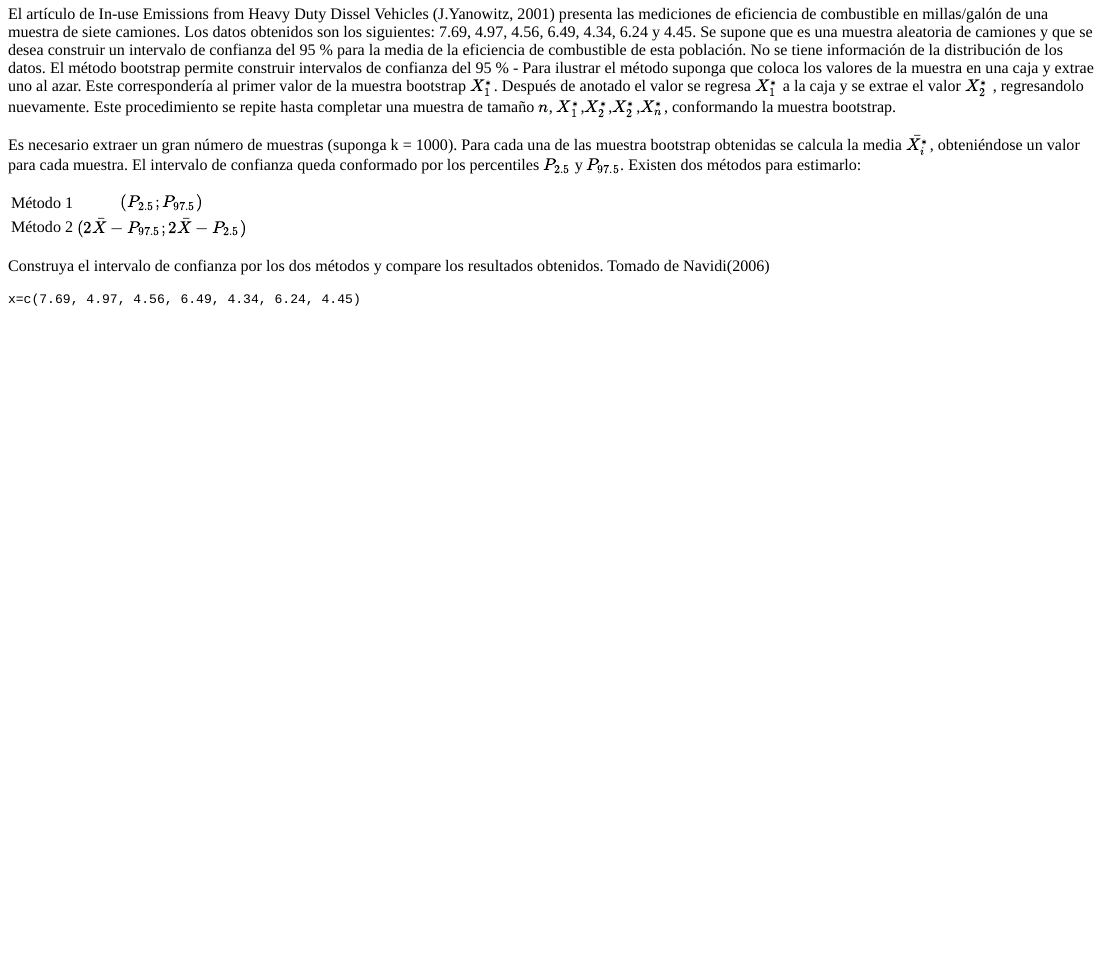
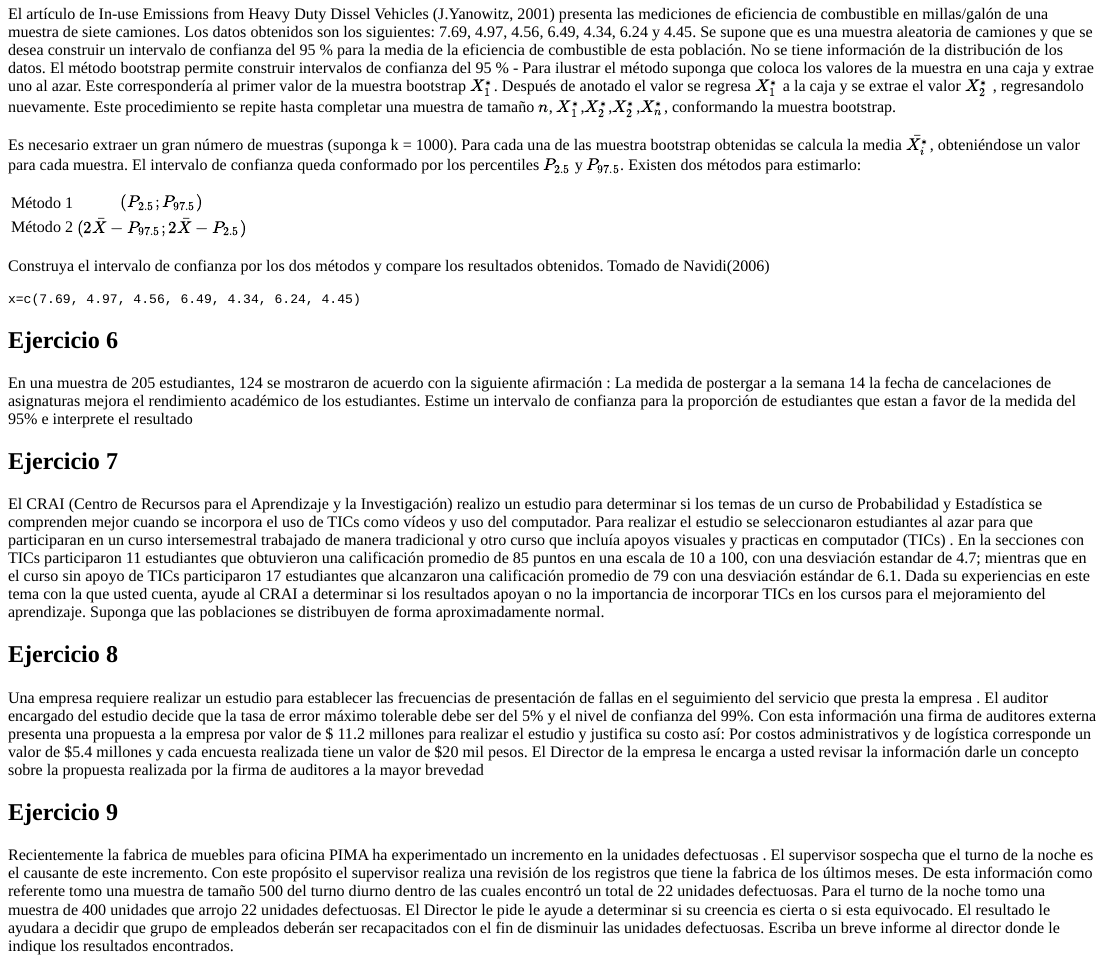
Before and after one commit to dgonzalez80/paquetepye, an R Markdown document (Taller_Intervalos/Taller_Intervalos.Rmd): the page in a window 1100 px wide, from 1100 px down. The pictures show the output file Taller_Intervalos/Taller_Intervalos.html that the author committed with the source, opened offline; long lines of code are wrapped.

````diff
--- a/Taller_Intervalos/Taller_Intervalos.Rmd
+++ b/Taller_Intervalos/Taller_Intervalos.Rmd
@@ -84,3 +84,46 @@
 ```{r ej, exercise=TRUE}
 x=c(7.69, 4.97, 4.56, 6.49, 4.34, 6.24, 4.45)
 ```
+
+## Ejercicio 6
+
+En una muestra de 205 estudiantes, 124 se mostraron de acuerdo con la siguiente afirmación : La medida de postergar a la semana 14 la fecha de cancelaciones de
+asignaturas mejora el rendimiento académico de los estudiantes. Estime un intervalo de confianza para la proporción de estudiantes que estan a favor de la medida del 95% e interprete el resultado
+
+```{r ej6, exercise=TRUE}
+
+
+```
+
+## Ejercicio 7
+
+El CRAI (Centro de Recursos para el Aprendizaje y la Investigación) realizo un estudio para determinar si los temas de un curso de Probabilidad y Estadística se comprenden mejor cuando se incorpora el uso de TICs como vídeos y uso del computador. Para realizar el estudio se seleccionaron estudiantes al azar para que participaran en un curso intersemestral trabajado de manera tradicional y otro curso que incluía apoyos visuales y practicas en computador (TICs) . En la secciones con TICs participaron 11 estudiantes que obtuvieron una calificación promedio de 85 puntos en una escala de 10 a 100, con una desviación estandar de 4.7; mientras que en el curso sin apoyo de TICs participaron 17 estudiantes que alcanzaron una calificación promedio de 79 con una desviación estándar de 6.1. Dada su experiencias en este tema con la que usted cuenta, ayude al CRAI a determinar si los resultados apoyan o no la importancia de incorporar TICs en los cursos para el mejoramiento del aprendizaje. Suponga que las poblaciones se distribuyen de forma aproximadamente
+normal.
+
+
+```{r ej7, exercise=TRUE}
+
+
+```
+
+## Ejercicio 8
+
+Una empresa requiere realizar un estudio para establecer las frecuencias de presentación de fallas en el seguimiento del servicio que presta la empresa . El auditor
+encargado del estudio decide que la tasa de error máximo tolerable debe ser del 5% y el nivel de confianza del 99%. Con esta información una firma de auditores
+externa presenta una propuesta a la empresa por valor de $ 11.2 millones para realizar el estudio y justifica su costo así:
+Por costos administrativos y de logística corresponde un valor de $5.4 millones y cada encuesta realizada tiene un valor de $20 mil pesos. El Director de la empresa le
+encarga a usted revisar la información darle un concepto sobre la propuesta realizada por la firma de auditores a la mayor brevedad
+
+```{r ej8, exercise=TRUE}
+
+
+```
+
+## Ejercicio 9
+
+Recientemente la fabrica de muebles para oficina PIMA ha experimentado un incremento en la unidades defectuosas . El supervisor sospecha que el turno de la noche es el causante de este incremento. Con este propósito el supervisor realiza una revisión de los registros que tiene la fabrica de los últimos meses. De esta información como referente tomo una muestra de tamaño 500 del turno diurno dentro de las cuales encontró un total de 22 unidades defectuosas. Para el turno de la noche tomo una muestra de 400 unidades que arrojo 22 unidades defectuosas. El Director le pide le ayude a determinar si su creencia es cierta o si esta equivocado. El resultado le ayudara a decidir que grupo de empleados deberán ser recapacitados con el fin de disminuir las unidades defectuosas. Escriba un breve informe al director donde le indique los resultados encontrados.
+
+```{r ej9, exercise=TRUE}
+
+
+```
````
Also changed, not shown: Taller_Intervalos/Taller_Intervalos.html, 1 other file.
